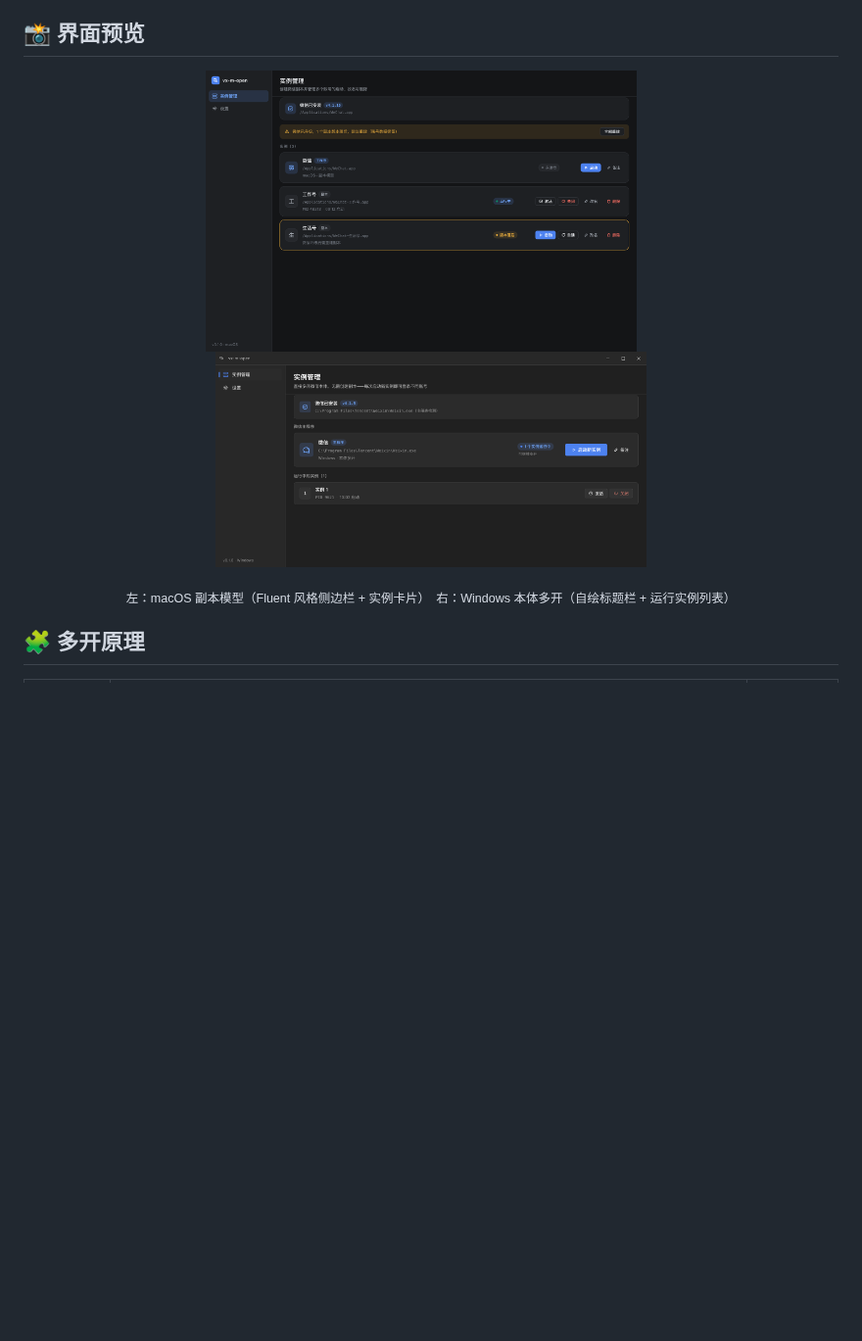
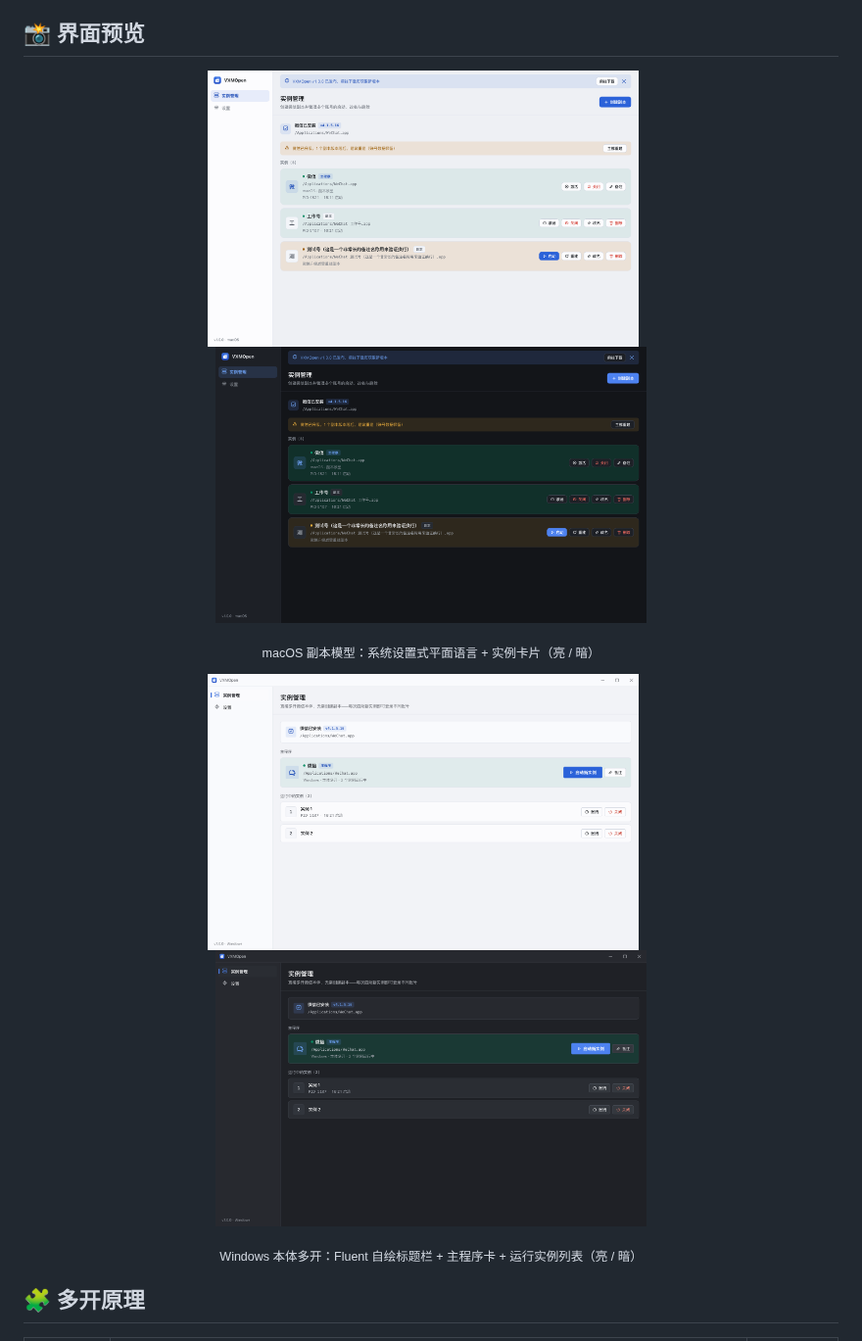
Before and after one commit to xiaoRui278/vx-m-open, a Markdown page: README.md, the part around the change. Shown at 98% size. Rendered like a GitHub page; pictures changed too: docs/images/ui-macos-dark.png (added), docs/images/ui-macos-light.png (added), docs/images/ui-macos.png (deleted); blank space fills up the shorter version.

Commit message:
docs: README 界面预览更新为新版 UI 四态截图（mac/win × 亮/暗）
替换旧版单主题截图；截图取自浏览器预览环境（夹具数据），
四张均已逐一目检主题与按钮状态

Co-Authored-By: Claude Sonnet 4.6 noreply@anthropic.com

```diff
--- a/README.md
+++ b/README.md
@@ -33,12 +33,16 @@
 ## 📸 界面预览
 
 <p align="center">
-  <img src="docs/images/ui-macos.png" width="440" alt="macOS 界面">
-  &nbsp;&nbsp;&nbsp;&nbsp;
-  <img src="docs/images/ui-windows.png" width="440" alt="Windows 界面">
+  <img src="docs/images/ui-macos-light.png" width="440" alt="macOS 亮色">&nbsp;&nbsp;&nbsp;&nbsp;<img src="docs/images/ui-macos-dark.png" width="440" alt="macOS 暗色">
 </p>
 <p align="center">
-  <sub>左：macOS 副本模型（Fluent 风格侧边栏 + 实例卡片）　右：Windows 本体多开（自绘标题栏 + 运行实例列表）</sub>
+  <sub>macOS 副本模型：系统设置式平面语言 + 实例卡片（亮 / 暗）</sub>
+</p>
+<p align="center">
+  <img src="docs/images/ui-windows-light.png" width="440" alt="Windows 亮色">&nbsp;&nbsp;&nbsp;&nbsp;<img src="docs/images/ui-windows-dark.png" width="440" alt="Windows 暗色">
+</p>
+<p align="center">
+  <sub>Windows 本体多开：Fluent 自绘标题栏 + 主程序卡 + 运行实例列表（亮 / 暗）</sub>
 </p>
 
 ## 🧩 多开原理
```
